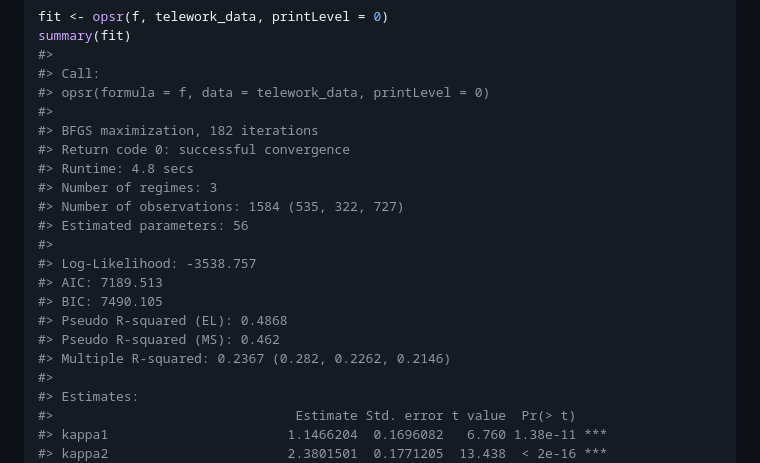
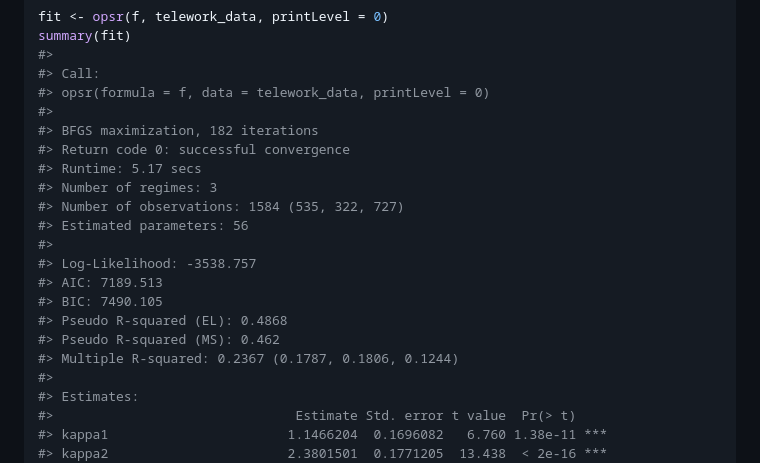
Before and after one commit to dheimgartner/OPSR, a Markdown page: README.md, the part around one of its changes. Drawn GitHub-style.

Commit message:
corrected R2

```diff
--- a/README.md
+++ b/README.md
@@ -89,7 +86,7 @@ summary(fit)
 #>
 #> BFGS maximization, 182 iterations
 #> Return code 0: successful convergence
-#> Runtime: 4.8 secs
+#> Runtime: 5.17 secs
 #> Number of regimes: 3
 #> Number of observations: 1584 (535, 322, 727)
 #> Estimated parameters: 56
@@ -99,7 +96,7 @@ summary(fit)
 #> BIC: 7490.105
 #> Pseudo R-squared (EL): 0.4868
 #> Pseudo R-squared (MS): 0.462
-#> Multiple R-squared: 0.2367 (0.282, 0.2262, 0.2146)
+#> Multiple R-squared: 0.2367 (0.1787, 0.1806, 0.1244)
 #>
 #> Estimates:
 #>                               Estimate Std. error t value  Pr(> t)
```
Also changed, not shown: other parts of README.md (+0 -6 lines).
